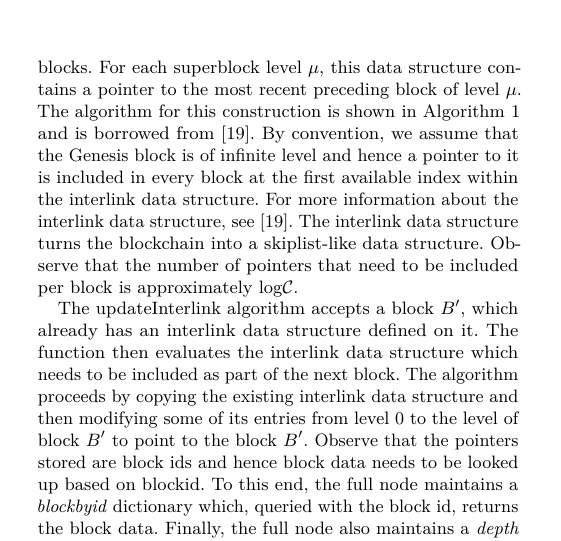
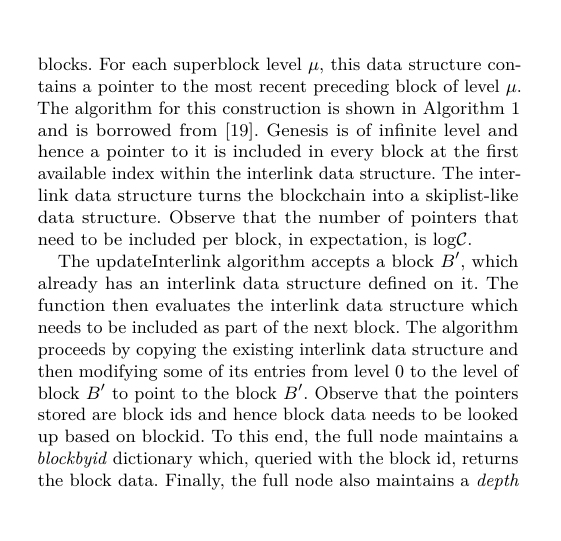
Before and after one commit to dionyziz/popow, a LaTeX paper (whitepaper/nipopows.tex, which reads whitepaper/consensus.tex): part of one column of page 5 of 22, cut so that both start at the same text, the shorter picture padded with empty space. Compiled offline with pdfLaTeX.

Commit message:
Remove infinity-level-genesis ref from consensus sec

```diff
--- a/whitepaper/consensus.tex
+++ b/whitepaper/consensus.tex
@@ -33,15 +33,14 @@ of the level below.
 The \textit{interlink} data structure is proposed to be included in each block,
 replacing the existing pointer to the previous block with a list of pointers to
 a small number of previous blocks. For each superblock level $\mu$, this data
-structure contains a pointer to the most recent preceding block of level
-$\mu$. The algorithm for this construction is shown in
-Algorithm~\ref{alg.nipopow-interlink} and is borrowed from \cite{KLS}. By
-convention, we assume that the Genesis block is of infinite level and hence a
-pointer to it is included in every block at the first available index within
-the interlink data structure. For more information about the interlink data
-structure, see \cite{KLS}. The interlink data structure turns the blockchain
-into a skiplist-like data structure. Observe that the number of pointers that
-need to be included per block is approximately $\log(\chain)$.
+structure contains a pointer to the most recent preceding block of level $\mu$.
+The algorithm for this construction is shown in
+Algorithm~\ref{alg.nipopow-interlink} and is borrowed from \cite{KLS}. Genesis
+is of infinite level and hence a pointer to it is included in every block at the
+first available index within the interlink data structure. The interlink data
+structure turns the blockchain into a skiplist-like data structure. Observe that
+the number of pointers that need to be included per block, in expectation, is
+$\log(\chain)$.
 
 The updateInterlink algorithm accepts a block $B'$, which already has an
 interlink data structure defined on it. The function then evaluates the
```
